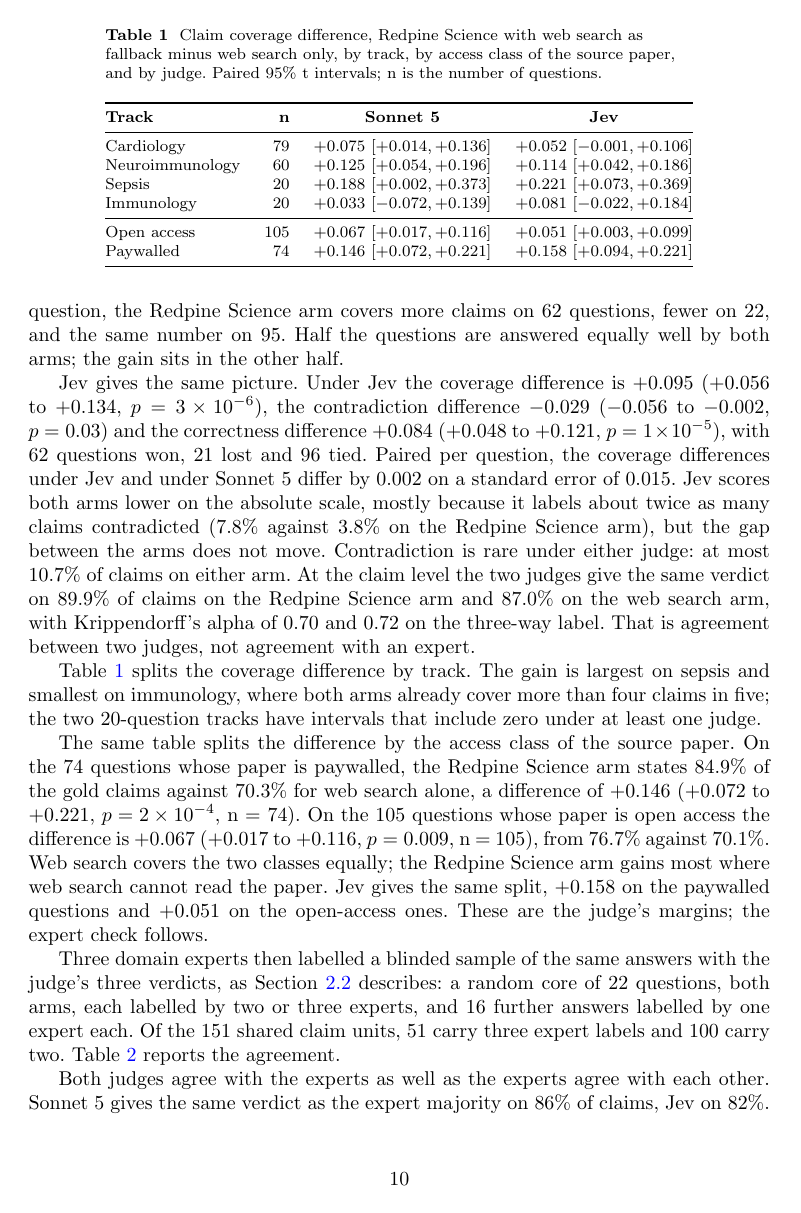
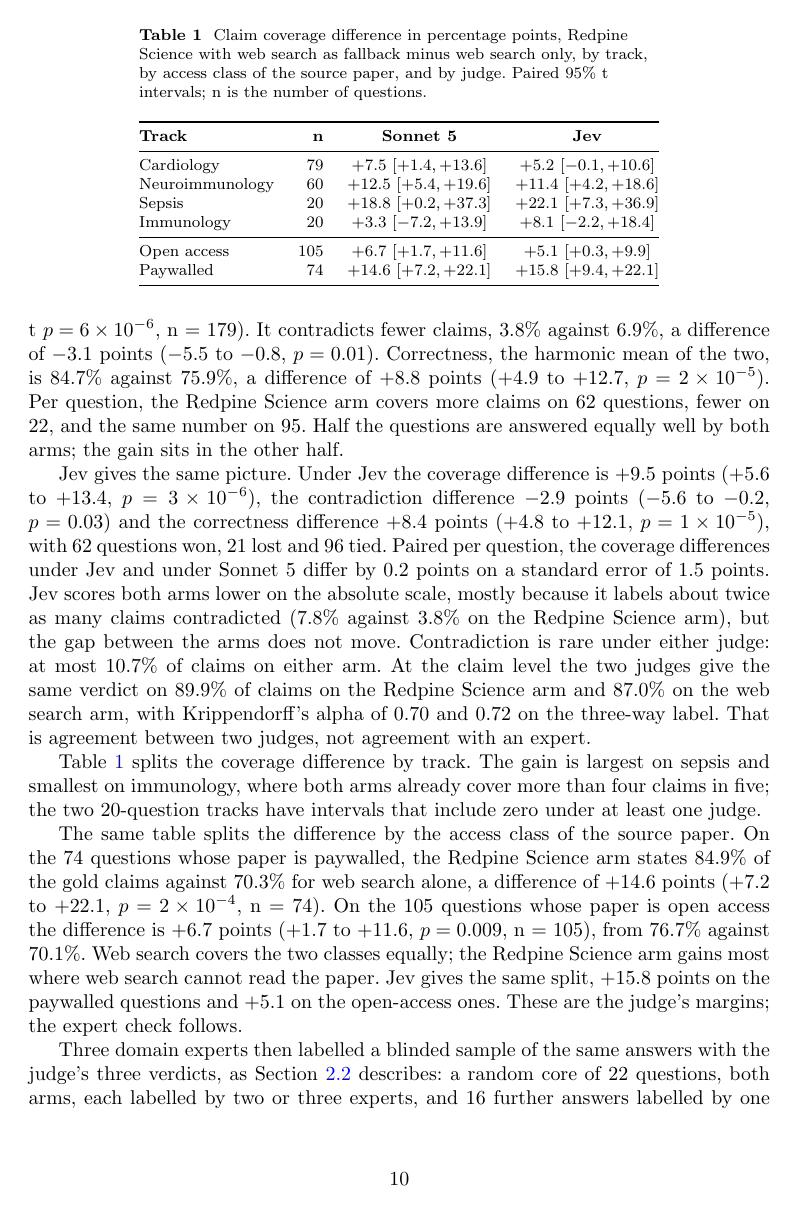
Before and after one commit to leonoravesterbacka/Redpine-Science, a LaTeX paper (main.tex): page 10 of 18. Compiled offline with pdfLaTeX.

Commit message:
docs(report): report every share in percent and every difference in points
Shares and rates (coverage, contradiction rate, correctness, recall,
precision, expert agreement) are now percentages with one decimal, and
every arm or judge difference is in percentage points, in the text, the
two quadrant-two tables and the captions. The gold thresholds in the
quadrant-two method follow the same rule. Quantities that are not
shares (nDCG, DCG@5, alpha, kappa, ICC, mean relevance, p-values) and
the correctness definition with its worked example keep their scale.
The quadrant-two figure is regenerated on a percent axis so its labels
match the text. Also merges the three short judging-panel paragraphs
in the quadrant-four method into one.

```diff
--- a/main.tex
+++ b/main.tex
@@ -504,7 +501,7 @@
 \end{figure}
 
 \begin{table}[htbp]
-\caption{Claim coverage difference, Redpine Science with web search as fallback minus web search
+\caption{Claim coverage difference in percentage points, Redpine Science with web search as fallback minus web search
 only, by track, by access class of the source paper, and by judge. Paired 95\% t intervals;
 n is the number of questions.}
 \label{tab:quadrant-two-tracks}
@@ -512,13 +509,13 @@
 \toprule
 \textbf{Track} & \textbf{n} & \textbf{Sonnet 5} & \textbf{Jev} \\
 \midrule
-Cardiology      & 79 & $+0.075$ $[+0.014, +0.136]$ & $+0.052$ $[-0.001, +0.106]$ \\
-Neuroimmunology & 60 & $+0.125$ $[+0.054, +0.196]$ & $+0.114$ $[+0.042, +0.186]$ \\
-Sepsis          & 20 & $+0.188$ $[+0.002, +0.373]$ & $+0.221$ $[+0.073, +0.369]$ \\
-Immunology      & 20 & $+0.033$ $[-0.072, +0.139]$ & $+0.081$ $[-0.022, +0.184]$ \\
+Cardiology      & 79 & $+7.5$ $[+1.4, +13.6]$ & $+5.2$ $[-0.1, +10.6]$ \\
+Neuroimmunology & 60 & $+12.5$ $[+5.4, +19.6]$ & $+11.4$ $[+4.2, +18.6]$ \\
+Sepsis          & 20 & $+18.8$ $[+0.2, +37.3]$ & $+22.1$ $[+7.3, +36.9]$ \\
+Immunology      & 20 & $+3.3$ $[-7.2, +13.9]$ & $+8.1$ $[-2.2, +18.4]$ \\
 \midrule
-Open access     & 105 & $+0.067$ $[+0.017, +0.116]$ & $+0.051$ $[+0.003, +0.099]$ \\
-Paywalled       & 74 & $+0.146$ $[+0.072, +0.221]$ & $+0.158$ $[+0.094, +0.221]$ \\
+Open access     & 105 & $+6.7$ $[+1.7, +11.6]$ & $+5.1$ $[+0.3, +9.9]$ \\
+Paywalled       & 74 & $+14.6$ $[+7.2, +22.1]$ & $+15.8$ $[+9.4, +22.1]$ \\
 \bottomrule
 \end{tabular}
 \end{table}
@@ -532 +529,3 @@
 paired t $p = 6\times10^{-6}$, n = 179). It contradicts fewer claims, 3.8\% against
+6.9\%, a difference of $-3.1$ points ($-5.5$ to $-0.8$, $p = 0.01$). Correctness,
+the harmonic mean of the two, is 84.7\% against 75.9\%, a difference of $+8.8$ points ($+4.9$ to $+12.7$,
@@ -537,11 +534,11 @@
 equally well by both arms; the gain sits in the other half.
 
 Jev gives the same picture. Under Jev the coverage difference is
-$+0.095$ ($+0.056$ to $+0.134$, $p = 3\times10^{-6}$), the contradiction difference
-$-0.029$ ($-0.056$ to $-0.002$, $p = 0.03$) and the correctness difference $+0.084$
-($+0.048$ to $+0.121$, $p = 1\times10^{-5}$), with 62 questions won, 21 lost and 96 tied.
+$+9.5$ points ($+5.6$ to $+13.4$, $p = 3\times10^{-6}$), the contradiction difference
+$-2.9$ points ($-5.6$ to $-0.2$, $p = 0.03$) and the correctness difference $+8.4$ points
+($+4.8$ to $+12.1$, $p = 1\times10^{-5}$), with 62 questions won, 21 lost and 96 tied.
 Paired per question, the coverage differences under Jev and under Sonnet 5 differ by
-0.002 on a standard error of 0.015. Jev scores both arms lower on the absolute scale,
+0.2 points on a standard error of 1.5 points. Jev scores both arms lower on the absolute scale,
 mostly because it labels about twice as many claims contradicted (7.8\% against
 3.8\% on the Redpine Science arm), but the gap between the arms does not move.
 Contradiction is rare under either judge: at most 10.7\% of claims on either arm.
@@ -557,12 +554,12 @@
 
 The same table splits the difference by the access class of the source paper. On the
 74 questions whose paper is paywalled, the Redpine Science arm states 84.9\% of the
-gold claims against 70.3\% for web search alone, a difference of $+0.146$ ($+0.072$ to
-$+0.221$, $p = 2\times10^{-4}$, n = 74). On the 105 questions whose paper is open access
-the difference is $+0.067$ ($+0.017$ to $+0.116$, $p = 0.009$, n = 105), from 76.7\%
+gold claims against 70.3\% for web search alone, a difference of $+14.6$ points ($+7.2$ to
+$+22.1$, $p = 2\times10^{-4}$, n = 74). On the 105 questions whose paper is open access
+the difference is $+6.7$ points ($+1.7$ to $+11.6$, $p = 0.009$, n = 105), from 76.7\%
 against 70.1\%. Web search covers the two classes equally; the Redpine Science arm gains
-most where web search cannot read the paper. Jev gives the same split, $+0.158$ on the
-paywalled questions and $+0.051$ on the open-access ones. These are the judge's margins;
+most where web search cannot read the paper. Jev gives the same split, $+15.8$ points on the
+paywalled questions and $+5.1$ on the open-access ones. These are the judge's margins;
 the expert check follows.
 
 \begin{table}[htbp]
```
Also changed, not shown: figures/quadrant2_metrics.pdf, figures/quadrant2_metrics.png, main.tex (61 more changed lines), 1 other file.
